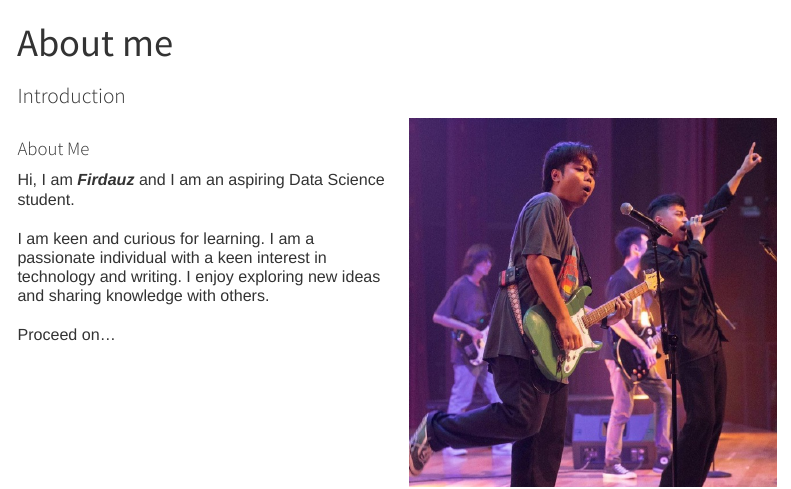
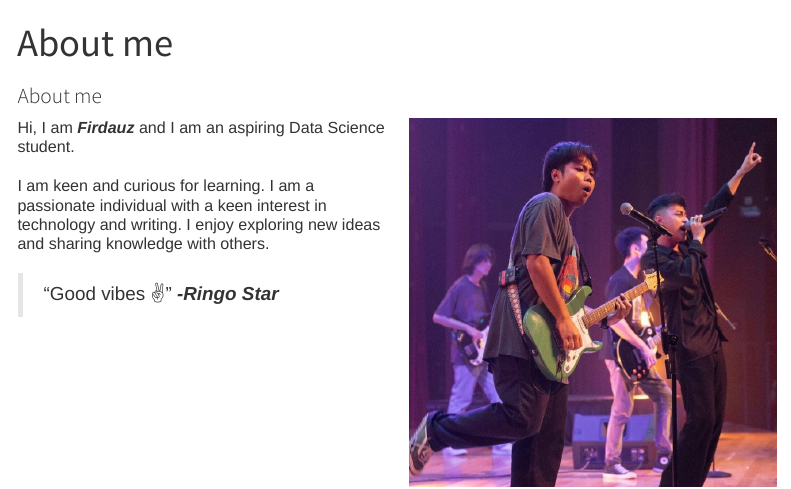
Before and after one commit to firdauz-bk/firdauz-bk.github.io, a Quarto document (about.qmd): the page in a window 1100 px wide, from its top. Rendered offline with R 4.5, knitr and Pandoc in place of Quarto, with nearby package versions; menus at the side of the page are left out.

Commit message:
commit fourth

```diff
--- a/about.qmd
+++ b/about.qmd
@@ -2,15 +2,15 @@
 title: "About me"
 ---
 
-# Introduction
+# About me
 
 ::: columns
 ::: {.column width="50%"}
-### About Me
 
 Hi, I am ***Firdauz*** and I am an aspiring Data Science student. <br> <br> I am keen and curious for learning. I am a passionate individual with a keen interest in technology and writing. I enjoy exploring new ideas and sharing knowledge with others. <br> <br>
 
-Proceed on...
+>"Good vibes ✌"
+> ***-Ringo Star***
 :::
 
 ::: {.column width="50%"}
```
Also changed, not shown: index.qmd (+0 -2 lines), docs/search.json, logo.png (added), 4 other files.
